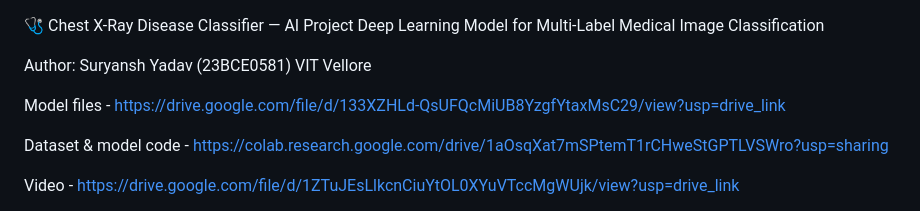
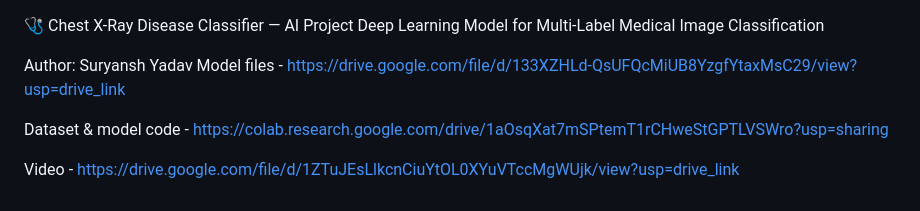
Before and after one commit to suryanshyadav2023-tech/AI_X_Ray_Project, a Markdown page: README.md, the part around the change. Drawn GitHub-style.

Commit message:
Update author information in README
Removed the student ID and university name from the author information.

```diff
--- a/README.md
+++ b/README.md
@@ -1,9 +1,7 @@
 🩺 Chest X-Ray Disease Classifier — AI Project
 Deep Learning Model for Multi-Label Medical Image Classification
 
-Author: Suryansh Yadav (23BCE0581)
-VIT Vellore
-
+Author: Suryansh Yadav
 Model files - https://drive.google.com/file/d/133XZHLd-QsUFQcMiUB8YzgfYtaxMsC29/view?usp=drive_link
 
 Dataset & model code - https://colab.research.google.com/drive/1aOsqXat7mSPtemT1rCHweStGPTLVSWro?usp=sharing
```
